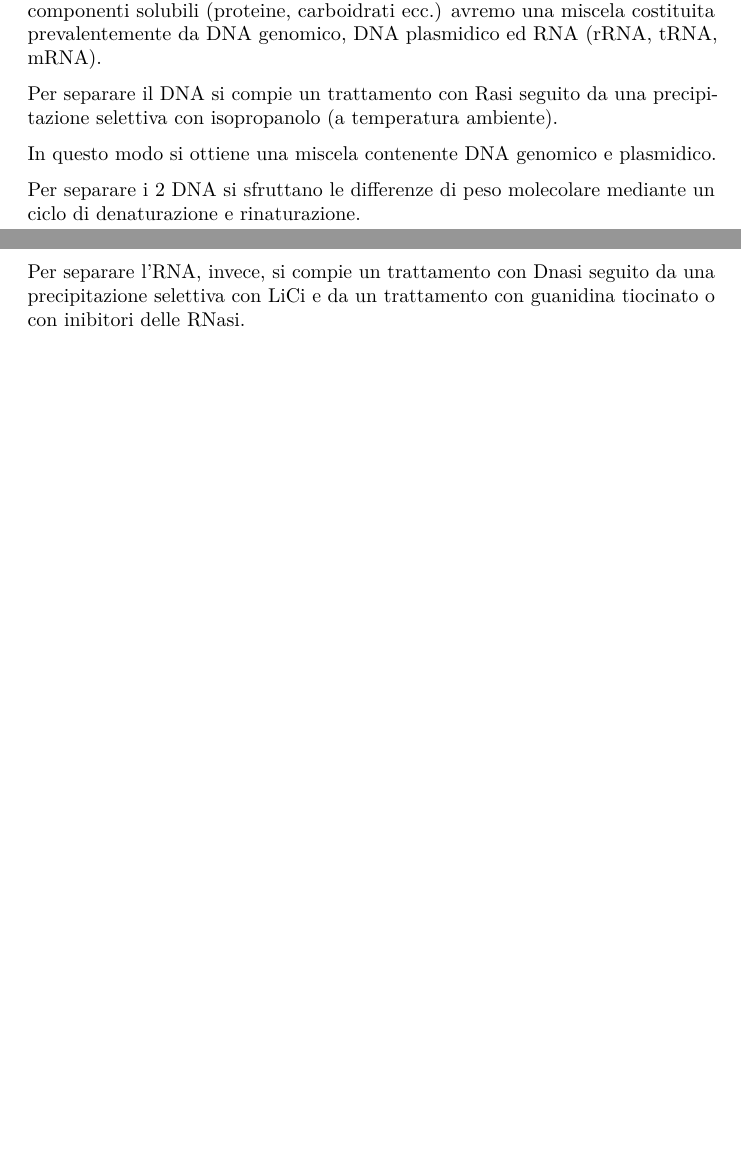
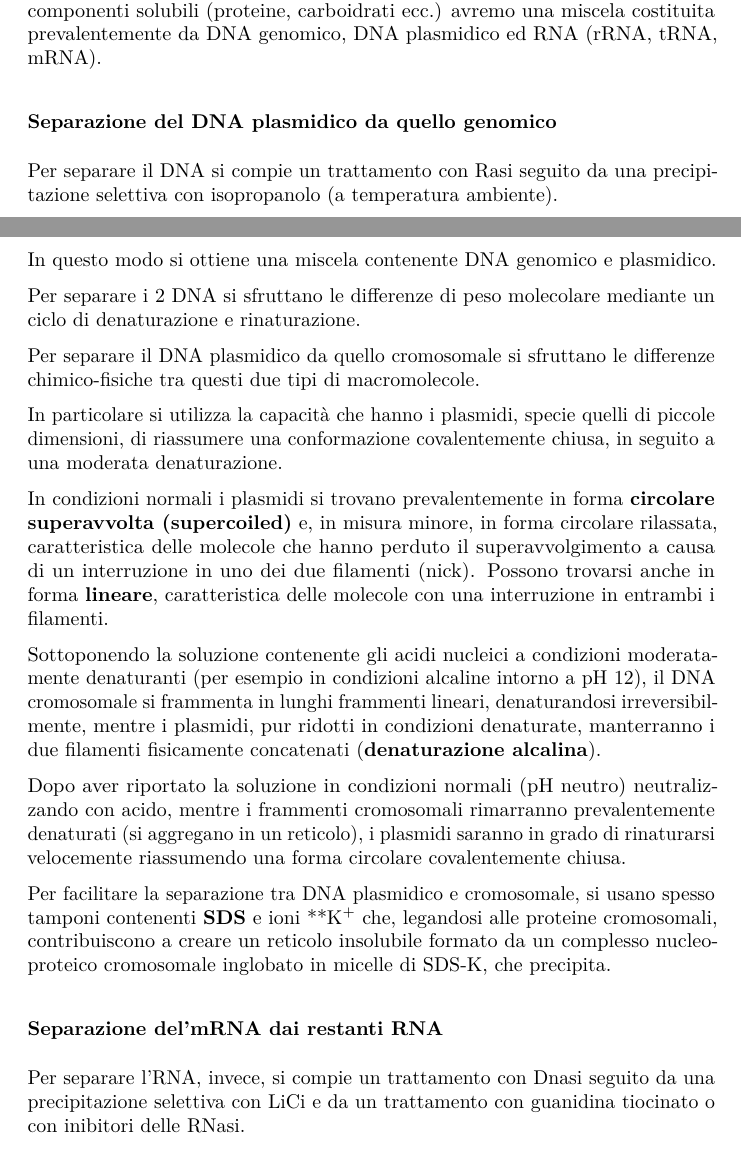
Before and after one commit to simonadebilio/biologiamolecolare, a LaTeX document (biologia_molecolare4.tex): two parts of pages 7 and 8 of 8 before the commit and two parts of pages 7 and 8 of 9 after it, joined at a grey line, cut so that both start at the same text, the shorter picture padded with empty space. Compiled offline with pdfLaTeX.

Commit message:
End lezione 21

```diff
--- a/biologia_molecolare4.tex
+++ b/biologia_molecolare4.tex
@@ -487,6 +487,9 @@ dagli altri componenti solubili (proteine, carboidrati ecc.) avremo una
 miscela costituita prevalentemente da DNA genomico, DNA plasmidico ed
 RNA (rRNA, tRNA, mRNA).
 
+\subsubsection{Separazione del DNA plasmidico da quello
+genomico}\label{separazione-del-dna-plasmidico-da-quello-genomico}
+
 Per separare il DNA si compie un trattamento con Rasi seguito da una
 precipitazione selettiva con isopropanolo (a temperatura ambiente).
 
@@ -495,6 +498,43 @@ plasmidico.
 
 Per separare i 2 DNA si sfruttano le differenze di peso molecolare
 mediante un ciclo di denaturazione e rinaturazione.
+
+Per separare il DNA plasmidico da quello cromosomale si sfruttano le
+differenze chimico-fisiche tra questi due tipi di macromolecole.
+
+In particolare si utilizza la capacità che hanno i plasmidi, specie
+quelli di piccole dimensioni, di riassumere una conformazione
+covalentemente chiusa, in seguito a una moderata denaturazione.
+
+In condizioni normali i plasmidi si trovano prevalentemente in forma
+\textbf{circolare superavvolta (supercoiled)} e, in misura minore, in
+forma circolare rilassata, caratteristica delle molecole che hanno
+perduto il superavvolgimento a causa di un interruzione in uno dei due
+filamenti (nick). Possono trovarsi anche in forma \textbf{lineare},
+caratteristica delle molecole con una interruzione in entrambi i
+filamenti.
+
+Sottoponendo la soluzione contenente gli acidi nucleici a condizioni
+moderatamente denaturanti (per esempio in condizioni alcaline intorno a
+pH 12), il DNA cromosomale si frammenta in lunghi frammenti lineari,
+denaturandosi irreversibilmente, mentre i plasmidi, pur ridotti in
+condizioni denaturate, manterranno i due filamenti fisicamente
+concatenati (\textbf{denaturazione alcalina}).
+
+Dopo aver riportato la soluzione in condizioni normali (pH neutro)
+neutralizzando con acido, mentre i frammenti cromosomali rimarranno
+prevalentemente denaturati (si aggregano in un reticolo), i plasmidi
+saranno in grado di rinaturarsi velocemente riassumendo una forma
+circolare covalentemente chiusa.
+
+Per facilitare la separazione tra DNA plasmidico e cromosomale, si usano
+spesso tamponi contenenti \textbf{SDS} e ioni **K\(^+\) che, legandosi
+alle proteine cromosomali, contribuiscono a creare un reticolo
+insolubile formato da un complesso nucleo-proteico cromosomale inglobato
+in micelle di SDS-K, che precipita.
+
+\subsubsection{Separazione del'mRNA dai restanti
+RNA}\label{separazione-delmrna-dai-restanti-rna}
 
 Per separare l'RNA, invece, si compie un trattamento con Dnasi seguito
 da una precipitazione selettiva con LiCi e da un trattamento con
```
Also changed, not shown: biologia_molecolare4.md (+41 -0 lines), biologia_molecolare4.tex (31 more changed lines).
